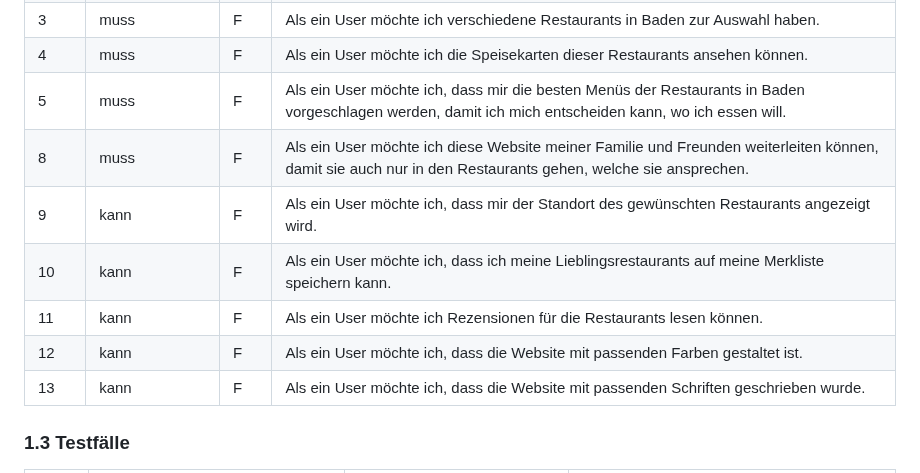
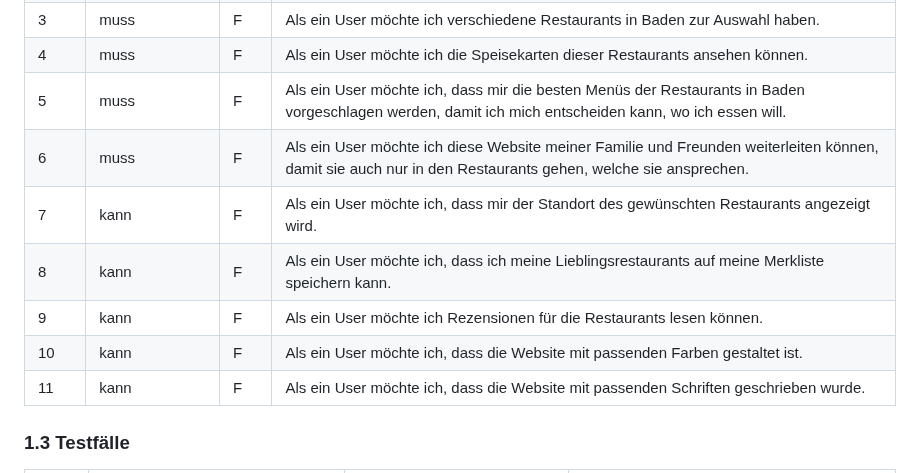
Before and after one commit to robinsacher/LA1600, a Markdown page: Projektdokumentation.md, the part around the change. Drawn GitHub-style.

```diff
--- a/Projektdokumentation.md
+++ b/Projektdokumentation.md
@@ -27,12 +27,12 @@ Wenn man auf der Suche nach einem tollen Restaurant in Baden ist, ist man bei un
 | 3    | muss            | F   | Als ein User möchte ich verschiedene Restaurants in Baden zur Auswahl haben.                                                                               |
 | 4    | muss            | F   | Als ein User möchte ich die Speisekarten dieser Restaurants ansehen können.                                                                                |
 | 5    | muss            | F   | Als ein User möchte ich, dass mir die besten Menüs der Restaurants in Baden vorgeschlagen werden, damit ich mich entscheiden kann, wo ich essen will.      |
-| 8    | muss            | F   | Als ein User möchte ich diese Website meiner Familie und Freunden weiterleiten können, damit sie auch nur in den Restaurants gehen, welche sie ansprechen. |
-| 9    | kann            | F   | Als ein User möchte ich, dass mir der Standort des gewünschten Restaurants angezeigt wird.                                                                 |
-| 10   | kann            | F   | Als ein User möchte ich, dass ich meine Lieblingsrestaurants auf meine Merkliste speichern kann.                                                           |
-| 11   | kann            | F   | Als ein User möchte ich Rezensionen für die Restaurants lesen können.                                                                                      |
-| 12   | kann            | F   | Als ein User möchte ich, dass die Website mit passenden Farben gestaltet ist.                                                                             |
-| 13   |kann             | F   | Als ein User möchte ich, dass die Website mit passenden Schriften geschrieben wurde.                                                                       |
+| 6    | muss            | F   | Als ein User möchte ich diese Website meiner Familie und Freunden weiterleiten können, damit sie auch nur in den Restaurants gehen, welche sie ansprechen. |
+| 7    | kann            | F   | Als ein User möchte ich, dass mir der Standort des gewünschten Restaurants angezeigt wird.                                                                 |
+| 8   | kann            | F   | Als ein User möchte ich, dass ich meine Lieblingsrestaurants auf meine Merkliste speichern kann.                                                           |
+| 9   | kann            | F   | Als ein User möchte ich Rezensionen für die Restaurants lesen können.                                                                                      |
+| 10   | kann            | F   | Als ein User möchte ich, dass die Website mit passenden Farben gestaltet ist.                                                                             |
+| 11   |kann             | F   | Als ein User möchte ich, dass die Website mit passenden Schriften geschrieben wurde.                                                                       |
 
 ### 1.3 Testfälle
 
```
